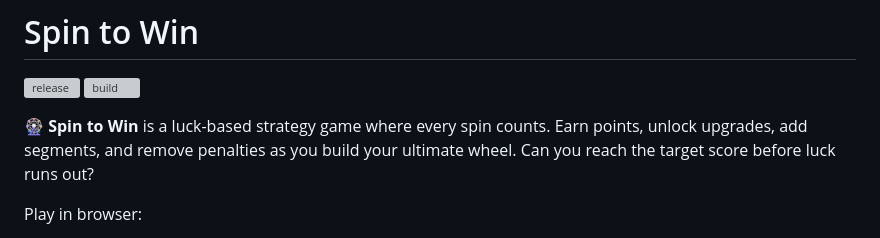
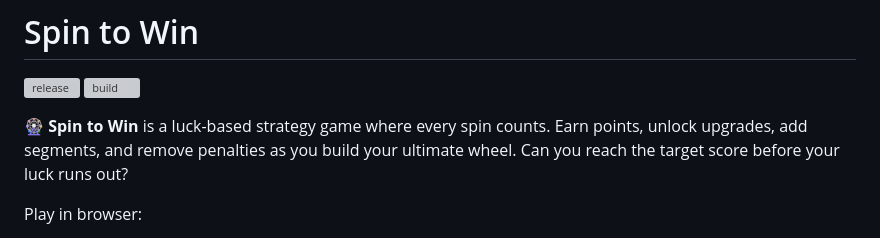
Before and after one commit to remarkablegames/spin-to-win, a Markdown page: README.md, the part around the change. GitHub-like rendering; grey boxes are pictures that could not be loaded.

Commit message:
docs(readme): improve grammar

```diff
--- a/README.md
+++ b/README.md
@@ -7,7 +7,7 @@
 [![release](https://img.shields.io/github/v/release/remarkablegames/spin-to-win)](https://github.com/remarkablegames/spin-to-win/releases)
 [![build](https://github.com/remarkablegames/spin-to-win/actions/workflows/build.yml/badge.svg)](https://github.com/remarkablegames/spin-to-win/actions/workflows/build.yml)
 
-🎡 **Spin to Win** is a luck-based strategy game where every spin counts. Earn points, unlock upgrades, add segments, and remove penalties as you build your ultimate wheel. Can you reach the target score before luck runs out?
+🎡 **Spin to Win** is a luck-based strategy game where every spin counts. Earn points, unlock upgrades, add segments, and remove penalties as you build your ultimate wheel. Can you reach the target score before your luck runs out?
 
 Play in browser:
 
```
